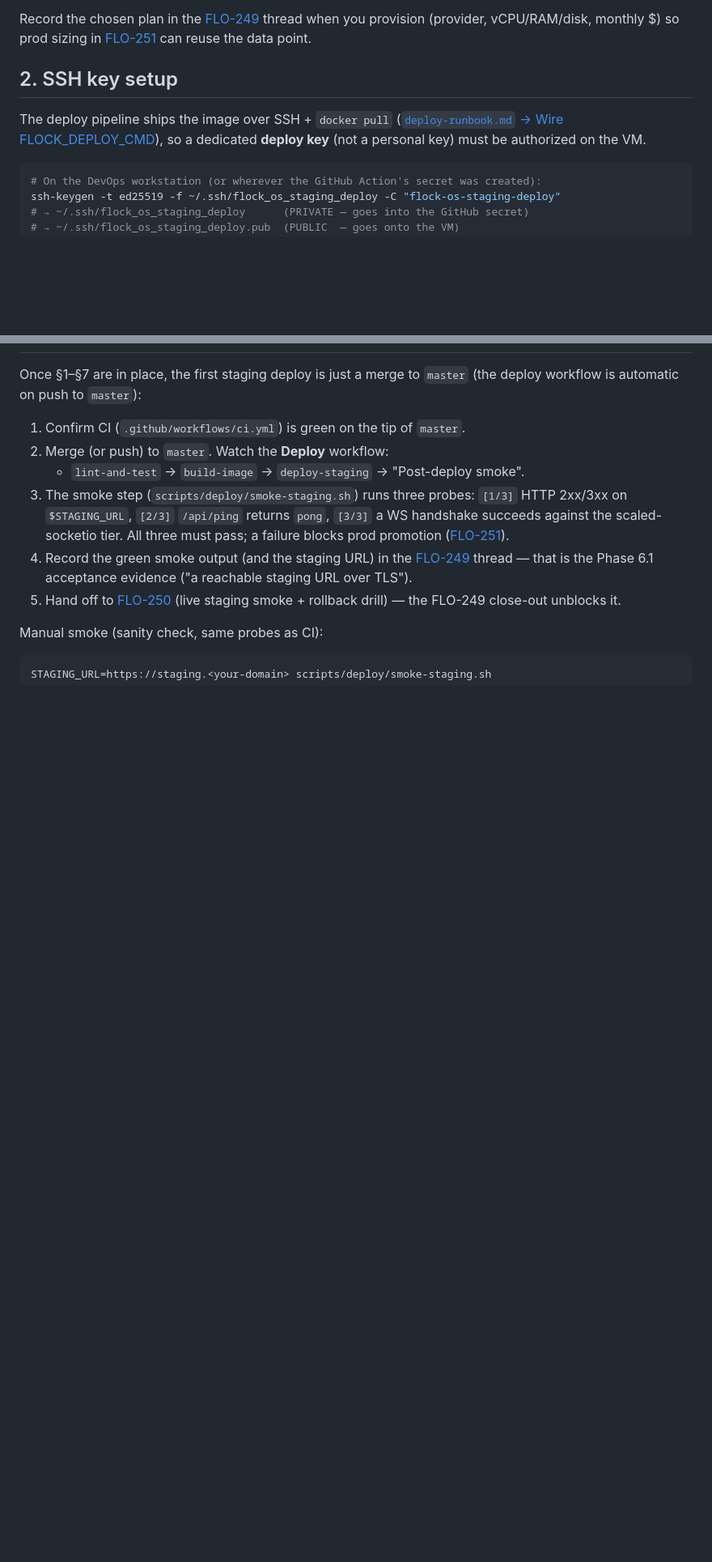
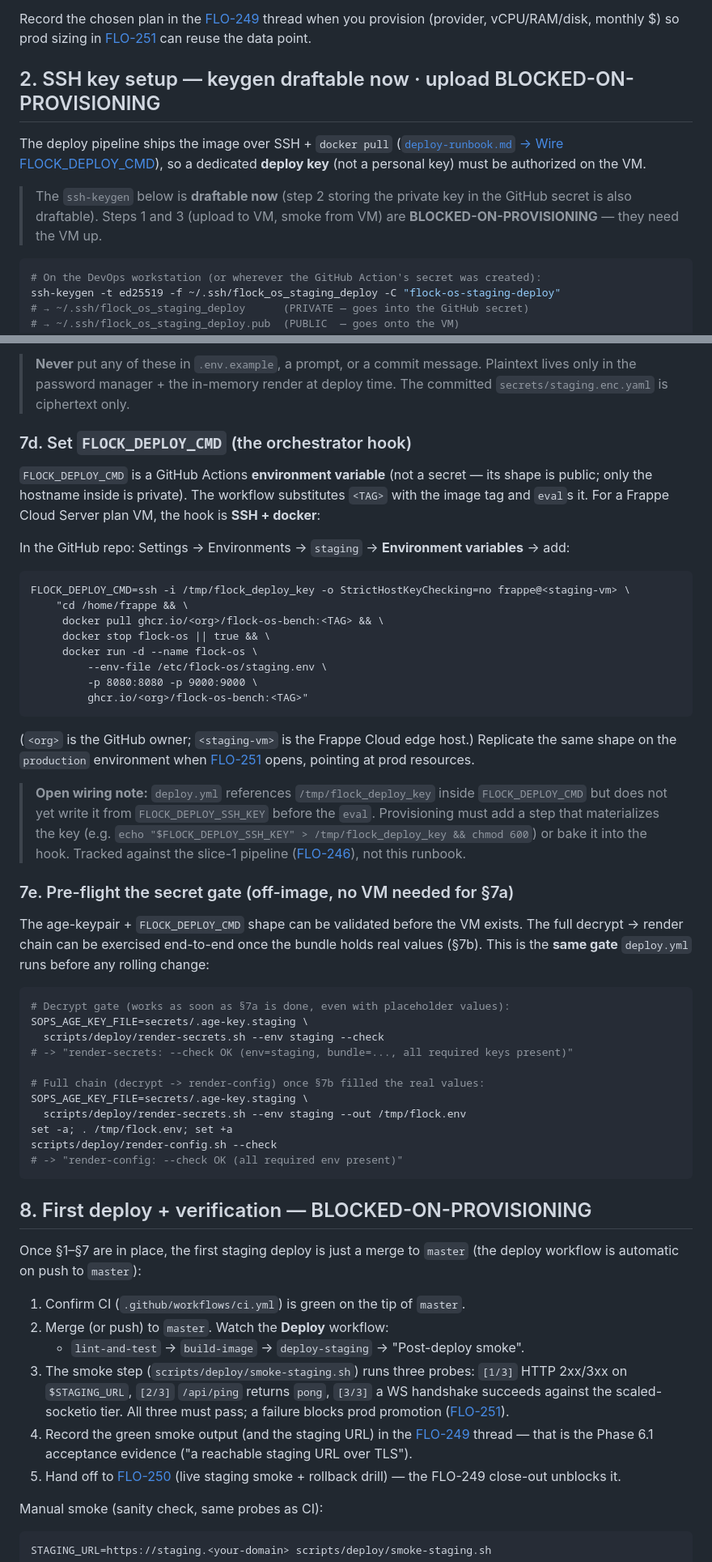
Before and after one commit to victor-develop/flock-os, a Markdown page: docs/development/provision-staging-vm.md, 2 parts joined by grey strips. Shown at 81% size. Drawn GitHub-style; blank space fills up the shorter version.

````diff
--- a/docs/development/provision-staging-vm.md
+++ b/docs/development/provision-staging-vm.md
@@ -77,11 +92,15 @@ Record the chosen plan in the [FLO-249](/FLO/issues/FLO-249) thread when you
 provision (provider, vCPU/RAM/disk, monthly $) so prod sizing in
 [FLO-251](/FLO/issues/FLO-251) can reuse the data point.
 
-## 2. SSH key setup
+## 2. SSH key setup — keygen draftable now · upload BLOCKED-ON-PROVISIONING
 
 The deploy pipeline ships the image over SSH + `docker pull`
 ([`deploy-runbook.md` → Wire FLOCK_DEPLOY_CMD](deploy-runbook.md#wire-flock_deploy_cmd)),
 so a dedicated **deploy key** (not a personal key) must be authorized on the VM.
+
+> The `ssh-keygen` below is **draftable now** (step 2 storing the private key
+> in the GitHub secret is also draftable). Steps 1 and 3 (upload to VM, smoke
+> from VM) are **BLOCKED-ON-PROVISIONING** — they need the VM up.
 
 ```bash
 # On the DevOps workstation (or wherever the GitHub Action's secret was created):
@@ -285,3 +310,59 @@ Cloud Server plan VM, the orchestrator hook is **SSH + docker**:
+> **Never** put any of these in `.env.example`, a prompt, or a commit message.
+> Plaintext lives only in the password manager + the in-memory render at deploy
+> time. The committed `secrets/staging.enc.yaml` is ciphertext only.
+
+### 7d. Set `FLOCK_DEPLOY_CMD` (the orchestrator hook)
+
+`FLOCK_DEPLOY_CMD` is a GitHub Actions **environment variable** (not a secret —
+its shape is public; only the hostname inside is private). The workflow
+substitutes `<TAG>` with the image tag and `eval`s it. For a Frappe Cloud
+Server plan VM, the hook is **SSH + docker**:
+
+In the GitHub repo: Settings → Environments → `staging` → **Environment
+variables** → add:
+```
+FLOCK_DEPLOY_CMD=ssh -i /tmp/flock_deploy_key -o StrictHostKeyChecking=no frappe@<staging-vm> \
+    "cd /home/frappe && \
+     docker pull ghcr.io/<org>/flock-os-bench:<TAG> && \
+     docker stop flock-os || true && \
+     docker run -d --name flock-os \
+         --env-file /etc/flock-os/staging.env \
+         -p 8080:8080 -p 9000:9000 \
+         ghcr.io/<org>/flock-os-bench:<TAG>"
+```
+(`<org>` is the GitHub owner; `<staging-vm>` is the Frappe Cloud edge host.)
+Replicate the same shape on the `production` environment when
+[FLO-251](/FLO/issues/FLO-251) opens, pointing at prod resources.
+
+> **Open wiring note:** `deploy.yml` references `/tmp/flock_deploy_key` inside
+> `FLOCK_DEPLOY_CMD` but does not yet write it from `FLOCK_DEPLOY_SSH_KEY`
+> before the `eval`. Provisioning must add a step that materializes the key
+> (e.g. `echo "$FLOCK_DEPLOY_SSH_KEY" > /tmp/flock_deploy_key && chmod 600`)
+> or bake it into the hook. Tracked against the slice-1 pipeline
+> ([FLO-246](/FLO/issues/FLO-246)), not this runbook.
+
+### 7e. Pre-flight the secret gate (off-image, no VM needed for §7a)
+
+The age-keypair + `FLOCK_DEPLOY_CMD` shape can be validated before the VM
+exists. The full decrypt → render chain can be exercised end-to-end once the
+bundle holds real values (§7b). This is the **same gate** `deploy.yml` runs
+before any rolling change:
+
+```bash
+# Decrypt gate (works as soon as §7a is done, even with placeholder values):
+SOPS_AGE_KEY_FILE=secrets/.age-key.staging \
+  scripts/deploy/render-secrets.sh --env staging --check
+# -> "render-secrets: --check OK (env=staging, bundle=..., all required keys present)"
+
+# Full chain (decrypt -> render-config) once §7b filled the real values:
+SOPS_AGE_KEY_FILE=secrets/.age-key.staging \
+  scripts/deploy/render-secrets.sh --env staging --out /tmp/flock.env
+set -a; . /tmp/flock.env; set +a
+scripts/deploy/render-config.sh --check
+# -> "render-config: --check OK (all required env present)"
+```
+
+## 8. First deploy + verification — BLOCKED-ON-PROVISIONING
 
 Once §1–§7 are in place, the first staging deploy is just a merge to `master`
 (the deploy workflow is automatic on push to `master`):
````
Also changed, not shown: other parts of docs/development/provision-staging-vm.md (+94 -71 lines).
